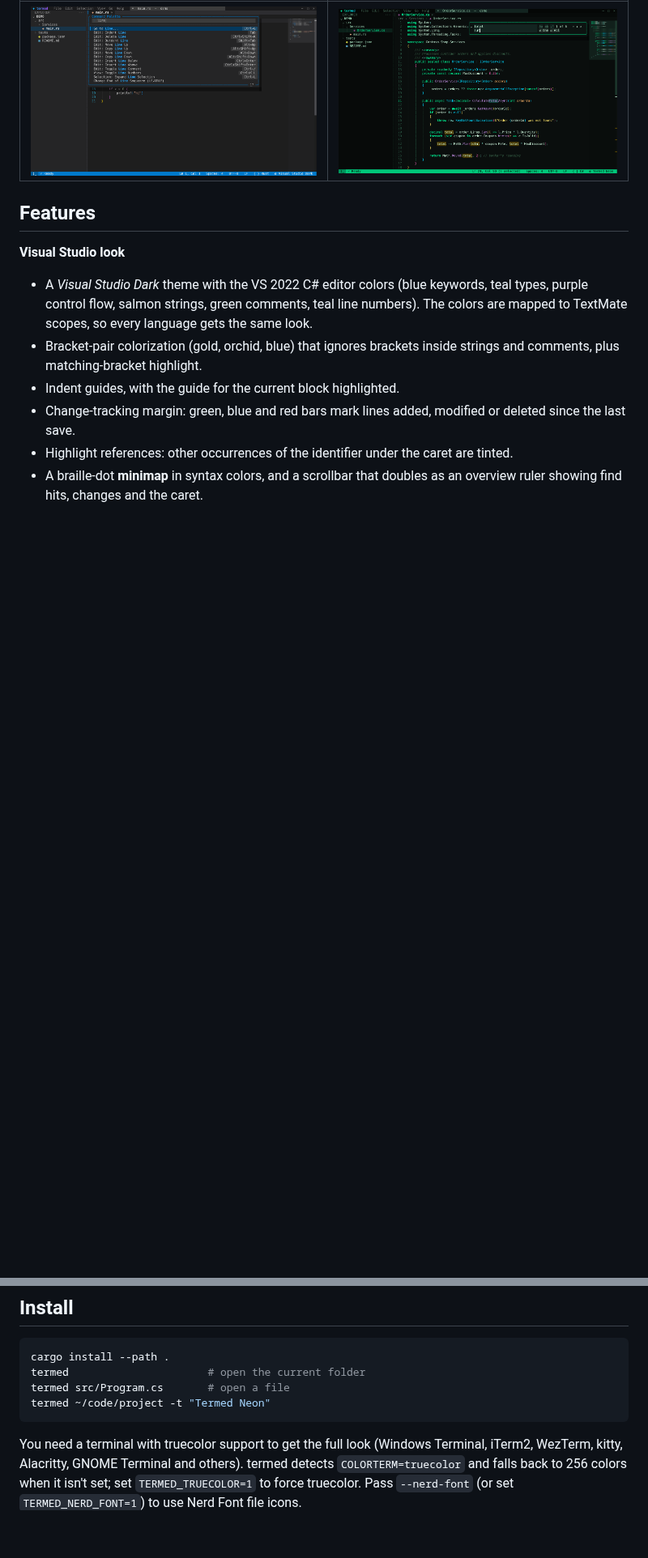
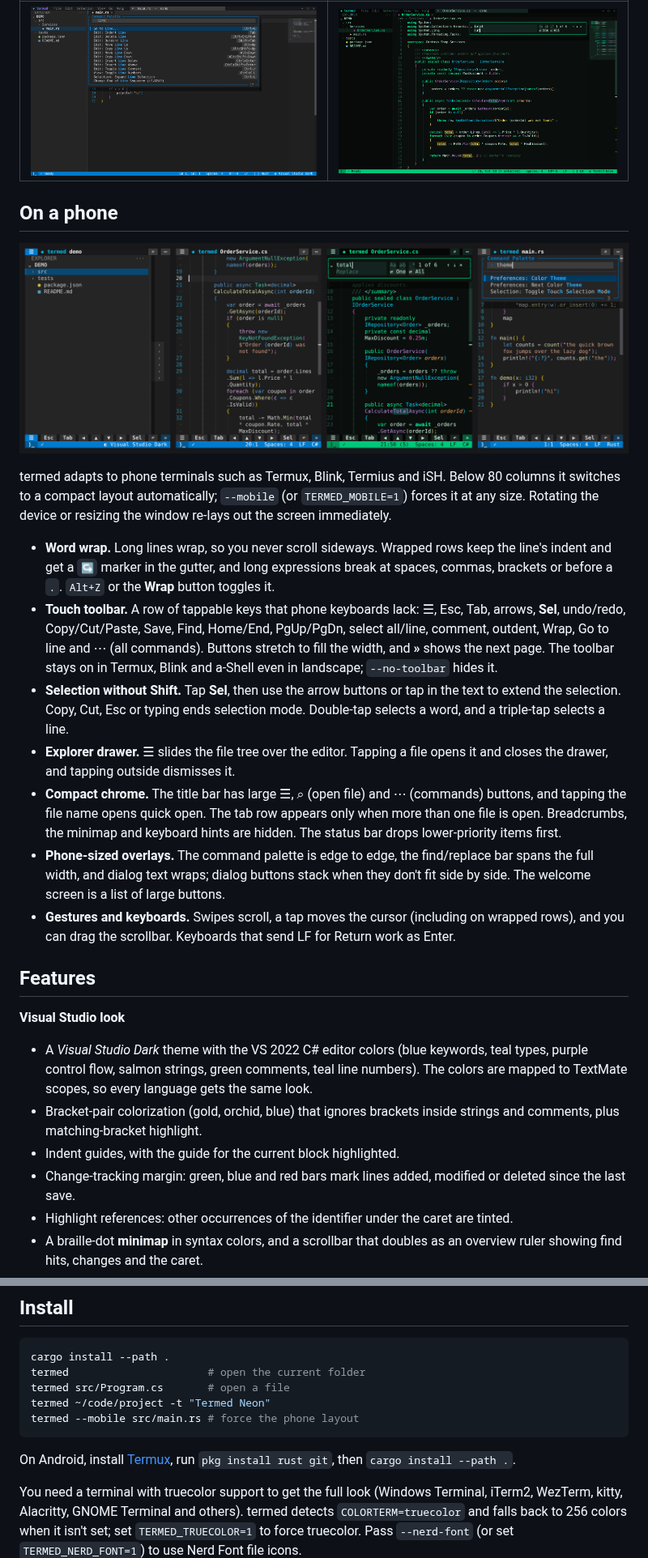
Before and after one commit to Ziggyware/term-ed, a Markdown page: README.md, 2 parts joined by grey strips. Shown at 81% size. Rendered like a GitHub page; pictures changed too: docs/mobile.png (added); blank space fills up the shorter version.

````diff
--- a/README.md
+++ b/README.md
@@ -7,6 +7,20 @@ A terminal code editor that looks and feels like the Visual Studio C# editor, fo
 | Command palette | Find & replace (Termed Neon theme) |
 |---|---|
 | ![Command palette](docs/command-palette.png) | ![Find and replace](docs/find-neon.png) |
+
+## On a phone
+
+![termed on a 46-column phone screen: explorer drawer, wrapped C#, find, command palette](docs/mobile.png)
+
+termed adapts to phone terminals such as Termux, Blink, Termius and iSH. Below 80 columns it switches to a compact layout automatically; `--mobile` (or `TERMED_MOBILE=1`) forces it at any size. Rotating the device or resizing the window re-lays out the screen immediately.
+
+- **Word wrap.** Long lines wrap, so you never scroll sideways. Wrapped rows keep the line's indent and get a `↪` marker in the gutter, and long expressions break at spaces, commas, brackets or before a `.`. `Alt+Z` or the **Wrap** button toggles it.
+- **Touch toolbar.** A row of tappable keys that phone keyboards lack: ☰, Esc, Tab, arrows, **Sel**, undo/redo, Copy/Cut/Paste, Save, Find, Home/End, PgUp/PgDn, select all/line, comment, outdent, Wrap, Go to line and ⋯ (all commands). Buttons stretch to fill the width, and **»** shows the next page. The toolbar stays on in Termux, Blink and a-Shell even in landscape; `--no-toolbar` hides it.
+- **Selection without Shift.** Tap **Sel**, then use the arrow buttons or tap in the text to extend the selection. Copy, Cut, Esc or typing ends selection mode. Double-tap selects a word, and a triple-tap selects a line.
+- **Explorer drawer.** ☰ slides the file tree over the editor. Tapping a file opens it and closes the drawer, and tapping outside dismisses it.
+- **Compact chrome.** The title bar has large ☰, ⌕ (open file) and ⋯ (commands) buttons, and tapping the file name opens quick open. The tab row appears only when more than one file is open. Breadcrumbs, the minimap and keyboard hints are hidden. The status bar drops lower-priority items first.
+- **Phone-sized overlays.** The command palette is edge to edge, the find/replace bar spans the full width, and dialog text wraps; dialog buttons stack when they don't fit side by side. The welcome screen is a list of large buttons.
+- **Gestures and keyboards.** Swipes scroll, a tap moves the cursor (including on wrapped rows), and you can drag the scrollbar. Keyboards that send LF for Return work as Enter.
 
 ## Features
 
@@ -40,7 +54,10 @@ cargo install --path .
 termed                      # open the current folder
 termed src/Program.cs       # open a file
 termed ~/code/project -t "Termed Neon"
+termed --mobile src/main.rs # force the phone layout
 ```
+
+On Android, install [Termux](https://termux.dev), run `pkg install rust git`, then `cargo install --path .`.
 
 You need a terminal with truecolor support to get the full look (Windows Terminal, iTerm2, WezTerm, kitty, Alacritty, GNOME Terminal and others). termed detects `COLORTERM=truecolor` and falls back to 256 colors when it isn't set; set `TERMED_TRUECOLOR=1` to force truecolor. Pass `--nerd-font` (or set `TERMED_NERD_FONT=1`) to use Nerd Font file icons.
 
````
Also changed, not shown: other parts of README.md (+6 -4 lines), 10 other files.
